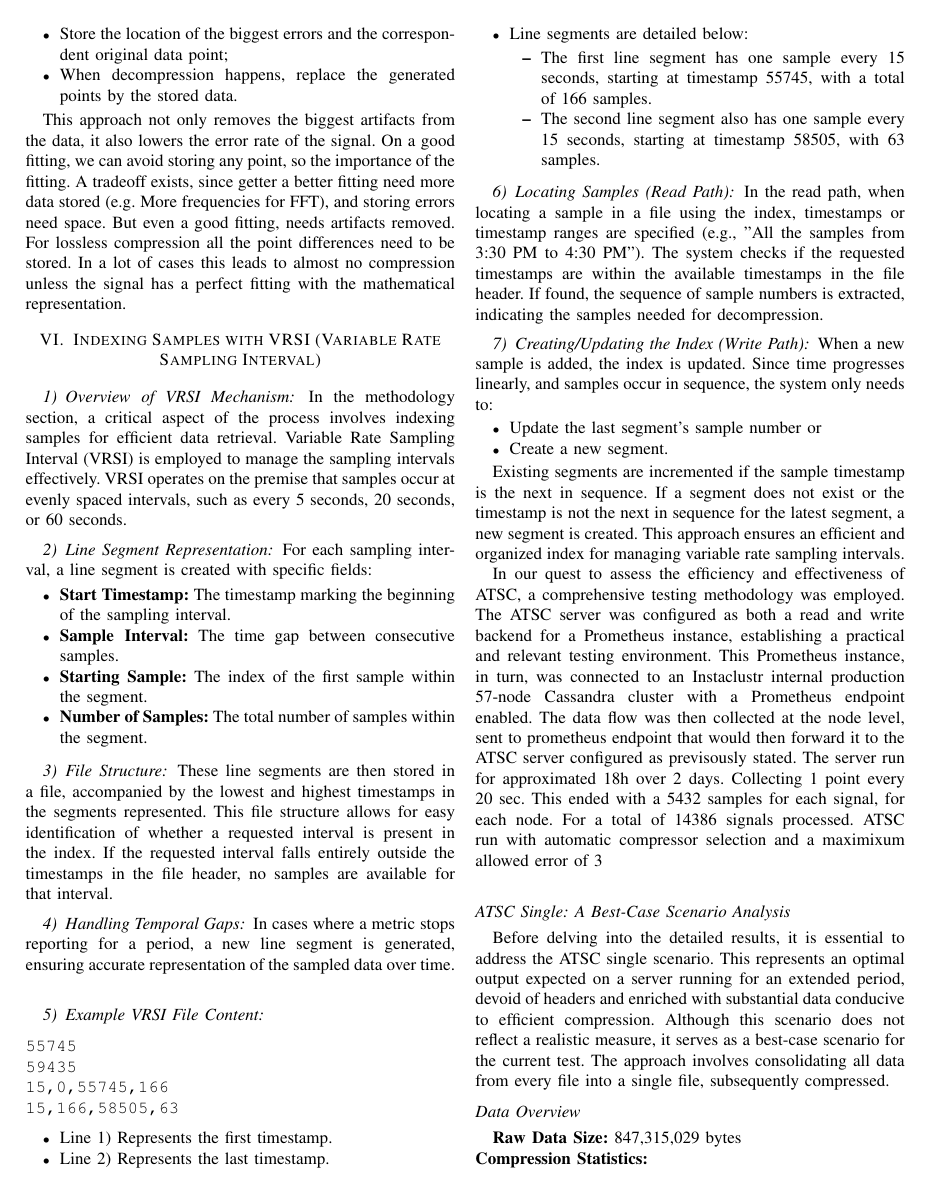
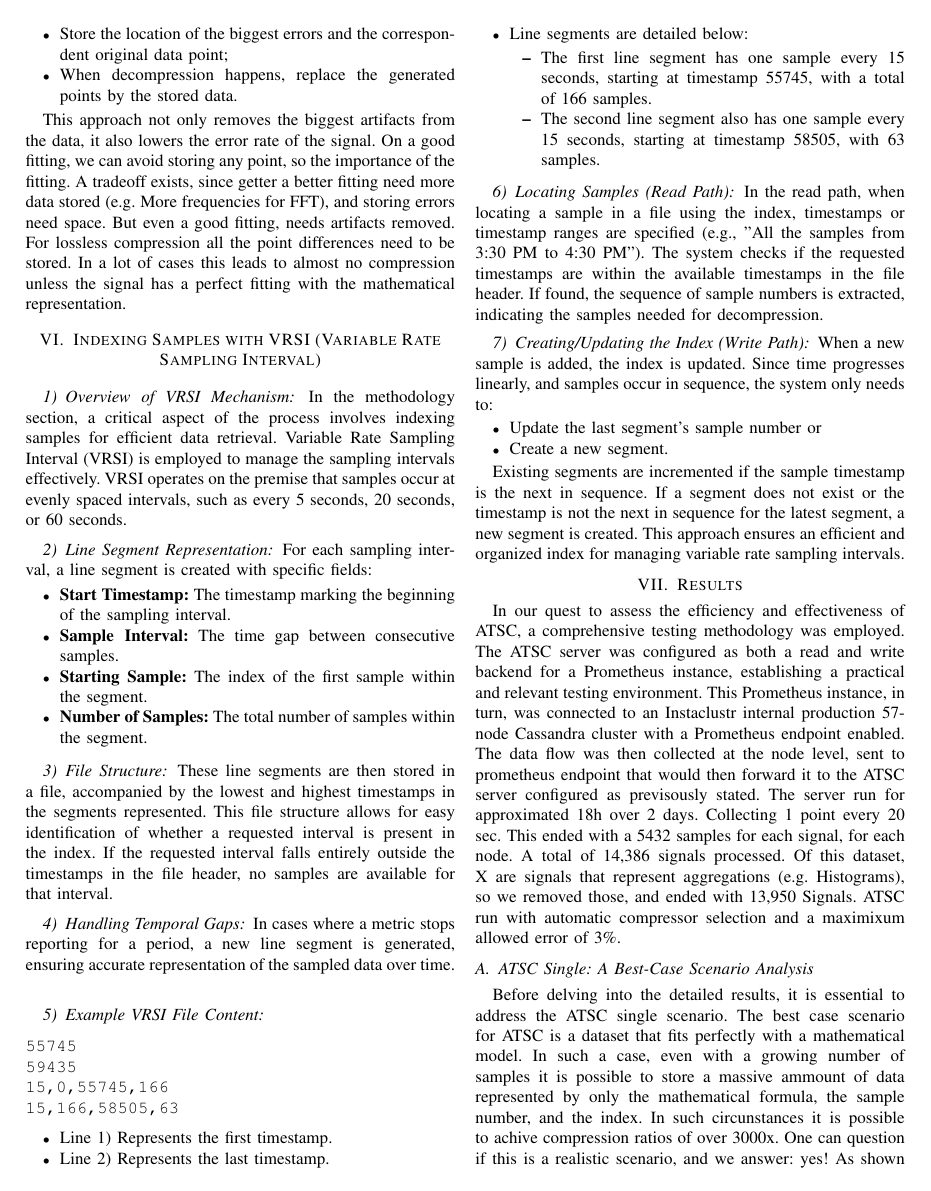
Before and after one commit to instaclustr/atsc, a LaTeX paper (publications/latex_source/whitepaper.tex): page 5 of 7 before the commit and page 5 of 8 after it. Compiled offline with pdfLaTeX.

Commit message:
Final beta?

```diff
--- a/publications/latex_source/whitepaper.tex
+++ b/publications/latex_source/whitepaper.tex
@@ -337,16 +337,24 @@ Existing segments are incremented if the sample timestamp is the next in sequenc
 %   \caption{Internal Diagram of the ATSC Compressor.}
 %   \label{Fig.5}
 % \end{figure}
-% %% Estou aqui!
-% \section{Results}
 
-In our quest to assess the efficiency and effectiveness of ATSC, a comprehensive testing methodology was employed. The ATSC server was configured as both a read and write backend for a Prometheus instance, establishing a practical and relevant testing environment. This Prometheus instance, in turn, was connected to an Instaclustr internal production 57-node Cassandra cluster with a Prometheus endpoint enabled.
+\section{Results}
+
+In our quest to assess the efficiency and effectiveness of ATSC, a comprehensive testing methodology was employed.
+The ATSC server was configured as both a read and write backend for a Prometheus instance, establishing a practical and relevant testing environment.
+This Prometheus instance, in turn, was connected to an Instaclustr internal production 57-node Cassandra cluster with a Prometheus endpoint enabled.
 The data flow was then collected at the node level, sent to prometheus endpoint that would then forward it to the ATSC server configured as previsously stated.
-The server run for approximated 18h over 2 days. Collecting 1 point every 20 sec. This ended with a 5432 samples for each signal, for each node. For a total of 14386 signals processed.
-ATSC run with automatic compressor selection and a maximixum allowed error of 3\\%.
+The server run for approximated 18h over 2 days. Collecting 1 point every 20 sec. This ended with a 5432 samples for each signal, for each node.
+A total of 14,386 signals processed.
+Of this dataset, X are signals that represent aggregations (e.g. Histograms), so we removed those, and ended with 13,950 Signals.
+ATSC run with automatic compressor selection and a maximixum allowed error of 3\%.
 
-\subsection*{ATSC Single: A Best-Case Scenario Analysis}
+\subsection{ATSC Single: A Best-Case Scenario Analysis}
 
-Before delving into the detailed results, it is essential to address the ATSC single scenario. This represents an optimal output expected on a server running for an extended period, devoid of headers and enriched with substantial data conducive to efficient compression. Although this scenario does not reflect a realistic measure, it serves as a best-case scenario for the current test. The approach involves consolidating all data from every file into a single file, subsequently compressed.
+Before delving into the detailed results, it is essential to address the ATSC single scenario.
+The best case scenario for ATSC is a dataset that fits perfectly with a mathematical model.
+In such a case, even with a growing number of samples it is possible to store a massive ammount of data represented by only the mathematical formula, the sample number, and the index.
+In such circunstances it is possible to achive compression ratios of over 3000x.
+One can question if this is a realistic scenario, and we answer: yes! As shown in our data overview, there are always signals that are stale, or change very very infrequently, those fall in our best case scenario.
+In our production testing, approximate 13\% of the data falls into the best case scenario.
 
-\subsection*{Data Overview}
```
Also changed, not shown: publications/latex_source/whitepaper.tex (34 more changed lines).
